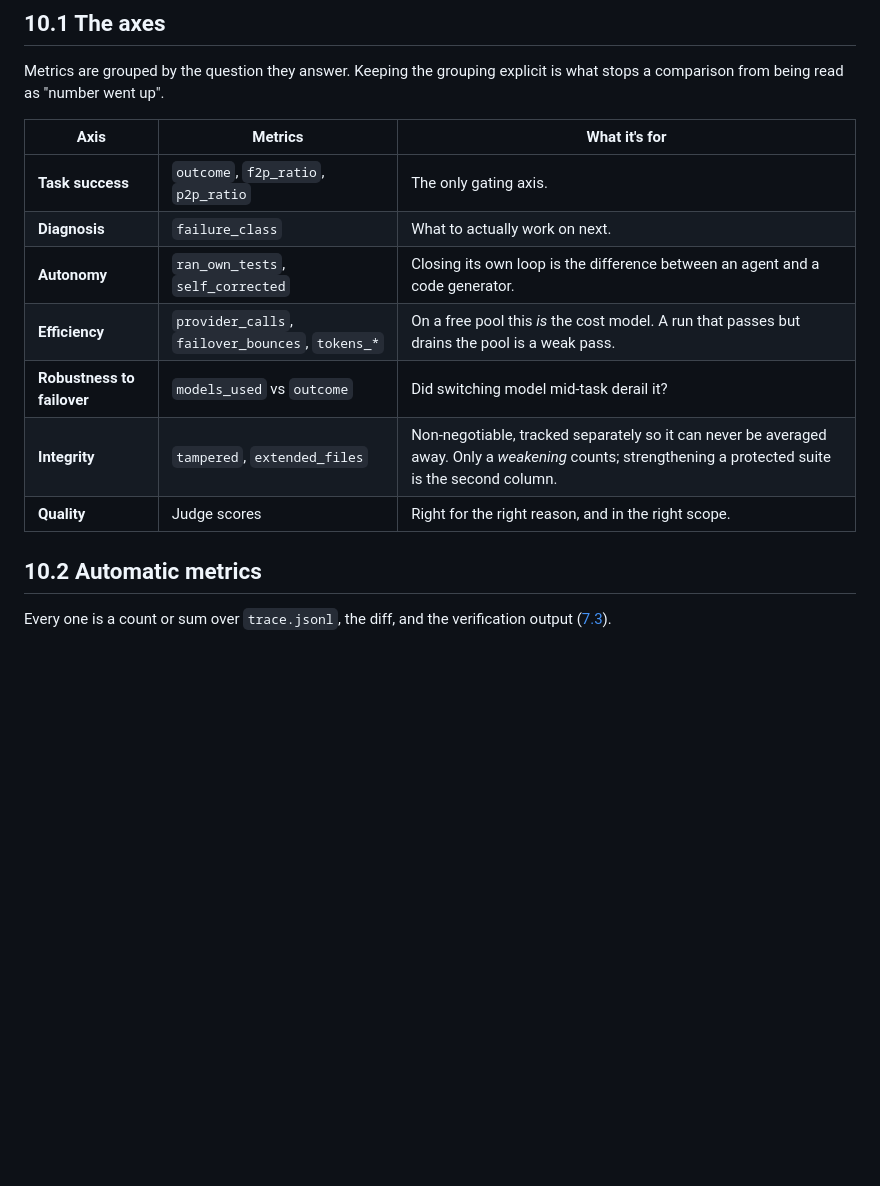
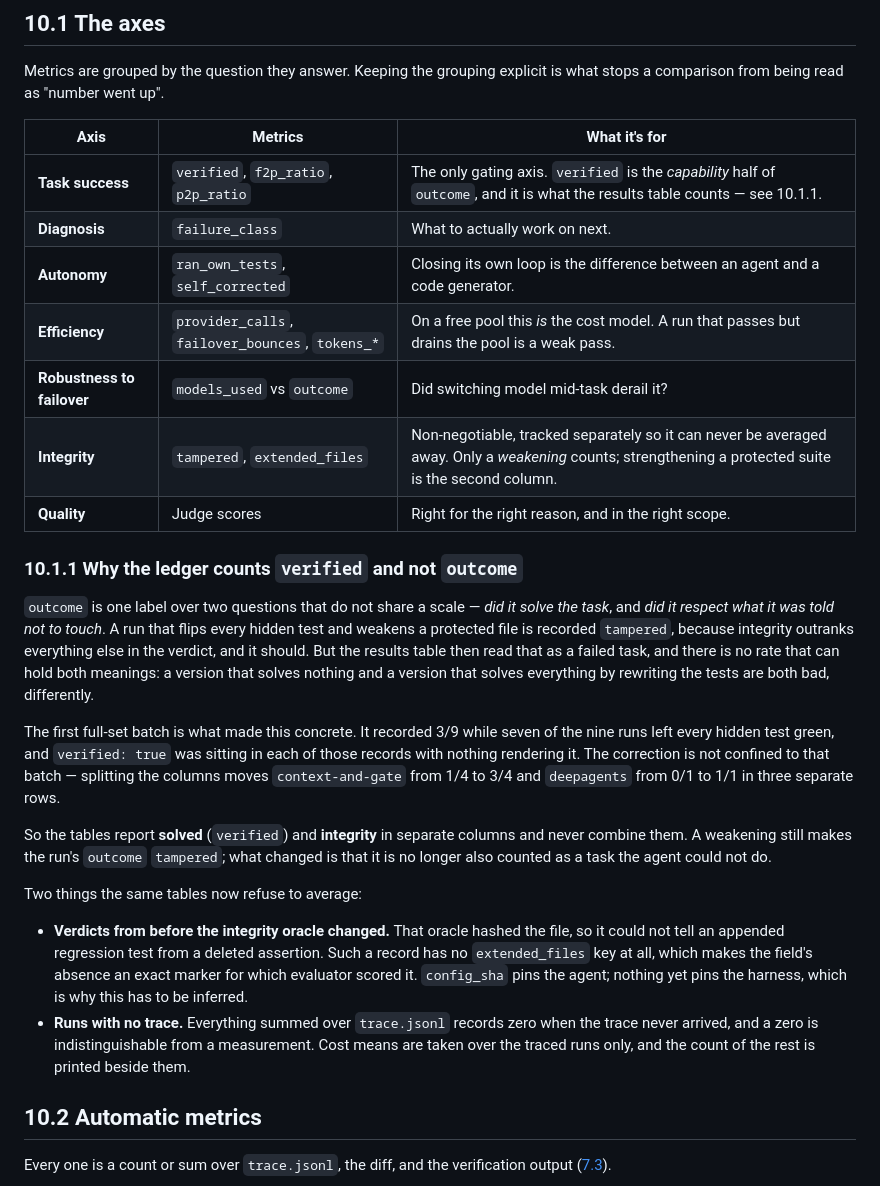
Before and after one commit to AndresOriol/llm_free_pool_router, a Markdown page: docs/10-metrics.md, the part around the change. Drawn GitHub-style; blank space fills up the shorter version.

Commit message:
Say why the ledger counts verified rather than outcome
10.1.1 is new. 11.3's "the pass column is noise" gains the second reason
it was wrong: it was also counting an integrity verdict as a failed task.

```diff
--- a/docs/10-metrics.md
+++ b/docs/10-metrics.md
@@ -12,13 +12,47 @@ is what stops a comparison from being read as "number went up".
 
 | Axis | Metrics | What it's for |
 | --- | --- | --- |
-| **Task success** | `outcome`, `f2p_ratio`, `p2p_ratio` | The only gating axis. |
+| **Task success** | `verified`, `f2p_ratio`, `p2p_ratio` | The only gating axis. `verified` is the *capability* half of `outcome`, and it is what the results table counts — see 10.1.1. |
 | **Diagnosis** | `failure_class` | What to actually work on next. |
 | **Autonomy** | `ran_own_tests`, `self_corrected` | Closing its own loop is the difference between an agent and a code generator. |
 | **Efficiency** | `provider_calls`, `failover_bounces`, `tokens_*` | On a free pool this *is* the cost model. A run that passes but drains the pool is a weak pass. |
 | **Robustness to failover** | `models_used` vs `outcome` | Did switching model mid-task derail it? |
 | **Integrity** | `tampered`, `extended_files` | Non-negotiable, tracked separately so it can never be averaged away. Only a *weakening* counts; strengthening a protected suite is the second column. |
 | **Quality** | Judge scores | Right for the right reason, and in the right scope. |
+
+### 10.1.1 Why the ledger counts `verified` and not `outcome`
+
+`outcome` is one label over two questions that do not share a scale — *did it
+solve the task*, and *did it respect what it was told not to touch*. A run that
+flips every hidden test and weakens a protected file is recorded `tampered`,
+because integrity outranks everything else in the verdict, and it should. But
+the results table then read that as a failed task, and there is no rate that
+can hold both meanings: a version that solves nothing and a version that solves
+everything by rewriting the tests are both bad, differently.
+
+The first full-set batch is what made this concrete. It recorded 3/9 while
+seven of the nine runs left every hidden test green, and `verified: true` was
+sitting in each of those records with nothing rendering it. The correction is
+not confined to that batch — splitting the columns moves `context-and-gate`
+from 1/4 to 3/4 and `deepagents` from 0/1 to 1/1 in three separate rows.
+
+So the tables report **solved** (`verified`) and **integrity** in separate
+columns and never combine them. A weakening still makes the run's `outcome`
+`tampered`; what changed is that it is no longer also counted as a task the
+agent could not do.
+
+Two things the same tables now refuse to average:
+
+- **Verdicts from before the integrity oracle changed.** That oracle hashed the
+  file, so it could not tell an appended regression test from a deleted
+  assertion. Such a record has no `extended_files` key at all, which makes the
+  field's absence an exact marker for which evaluator scored it. `config_sha`
+  pins the agent; nothing yet pins the harness, which is why this has to be
+  inferred.
+- **Runs with no trace.** Everything summed over `trace.jsonl` records zero
+  when the trace never arrived, and a zero is indistinguishable from a
+  measurement. Cost means are taken over the traced runs only, and the count of
+  the rest is printed beside them.
 
 ## 10.2 Automatic metrics
 
```
Also changed, not shown: docs/11-eval-status.md (+4 -1 lines).
